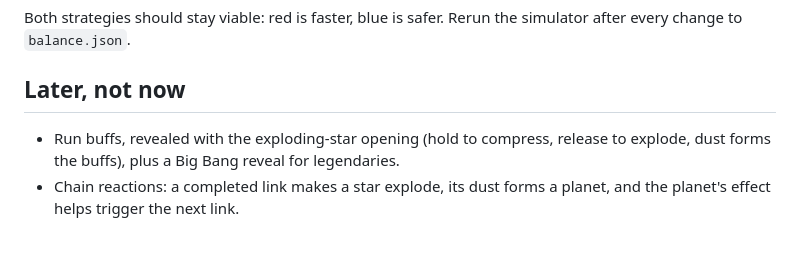
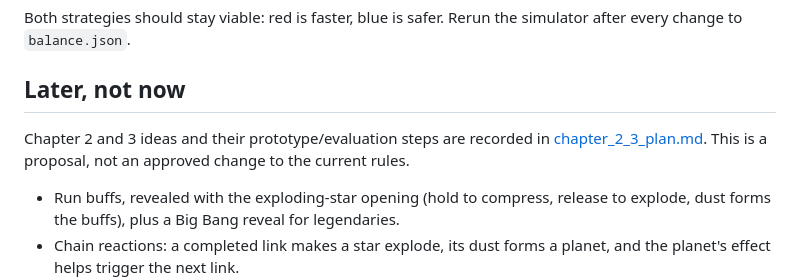
Before and after one commit to mrafael1/DustInSpace, a Markdown page: docs/design.md, the part around the change. GitHub-like rendering; blank space fills up the shorter version.

Commit message:
docs: plan chapter two and three mechanics and prototypes

```diff
--- a/docs/design.md
+++ b/docs/design.md
@@ -243,6 +243,8 @@ Both strategies should stay viable: red is faster, blue is safer. Rerun the simu
 
 ## Later, not now
 
+Chapter 2 and 3 ideas and their prototype/evaluation steps are recorded in [chapter_2_3_plan.md](chapter_2_3_plan.md). This is a proposal, not an approved change to the current rules.
+
 - Run buffs, revealed with the exploding-star opening (hold to compress, release to explode, dust forms the buffs), plus a Big Bang reveal for legendaries.
 - Chain reactions: a completed link makes a star explode, its dust forms a planet, and the planet's effect helps trigger the next link.
 - Spatial link rules and longer combinations.
```
Also changed, not shown: docs/chapter_2_3_plan.md (added, +207 -0 lines).
